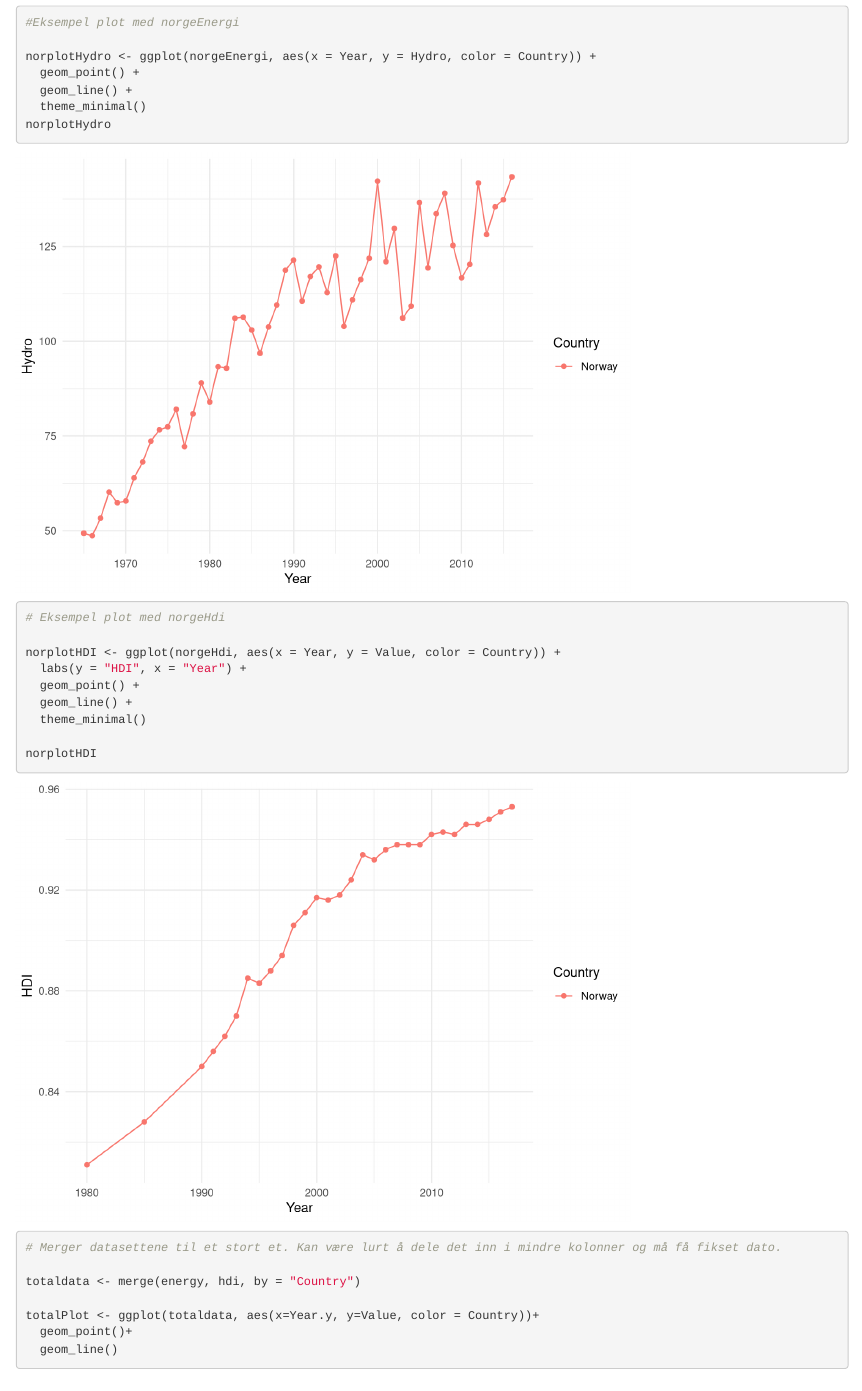
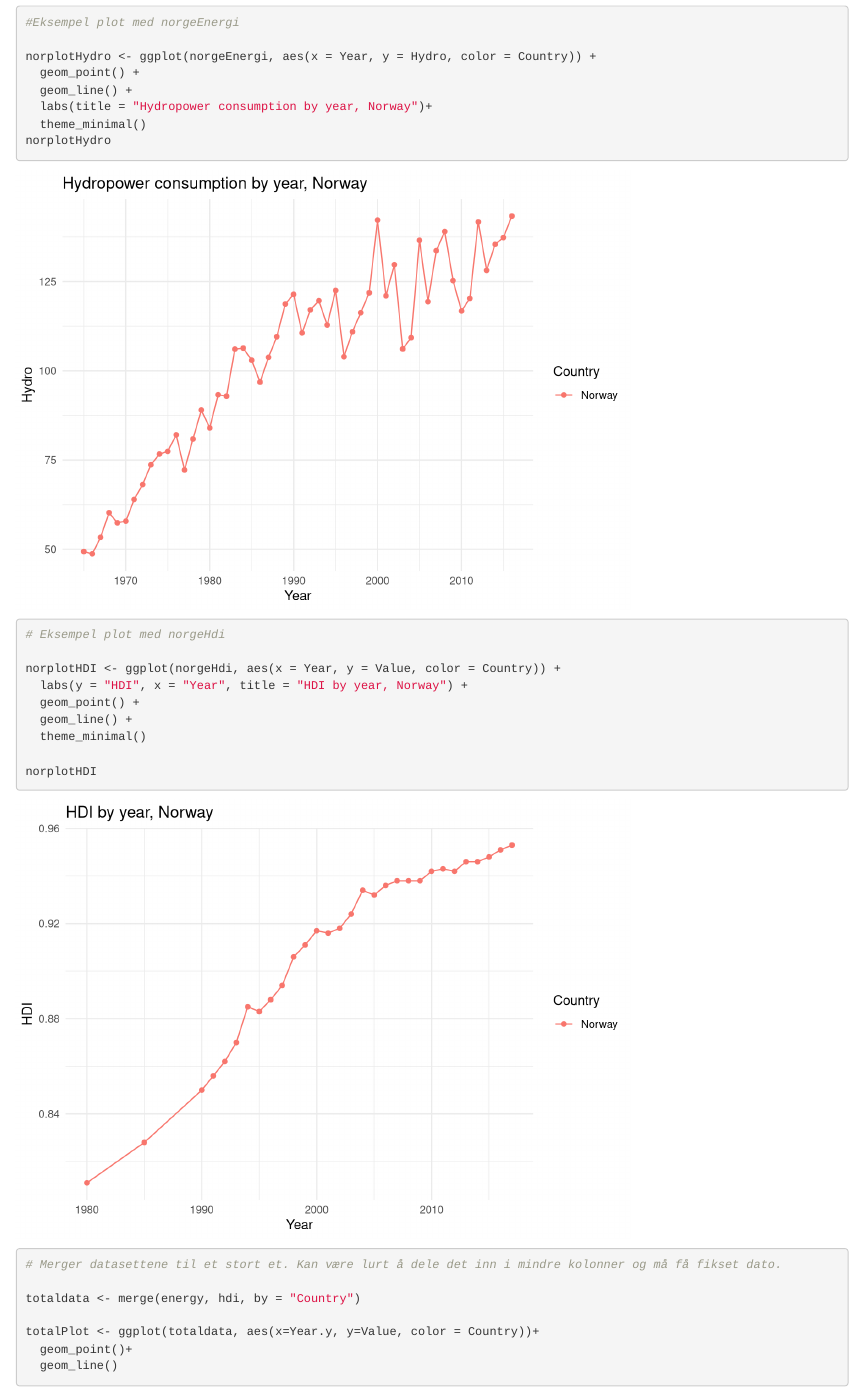
Before and after one commit to Kribjer/Samarbeid-skygge, an R Markdown document (Dataproject.Rmd): the page in a window 1100 px wide, from 1250 px down. Rendered offline with R 4.5, knitr and Pandoc, with nearby package versions.

Commit message:
Fixet noen linjer

```diff
--- a/Dataproject.Rmd
+++ b/Dataproject.Rmd
@@ -56,6 +56,7 @@ norgeEnergi <- energy %>%
 norplotHydro <- ggplot(norgeEnergi, aes(x = Year, y = Hydro, color = Country)) +
   geom_point() +
   geom_line() +
+  labs(title = "Hydropower consumption by year, Norway")+
   theme_minimal()
 norplotHydro
 
@@ -66,7 +67,7 @@ norplotHydro
 # Eksempel plot med norgeHdi
 
 norplotHDI <- ggplot(norgeHdi, aes(x = Year, y = Value, color = Country)) +
-  labs(y = "HDI", x = "Year") +
+  labs(y = "HDI", x = "Year", title = "HDI by year, Norway") +
   geom_point() +
   geom_line() +
   theme_minimal()
```
